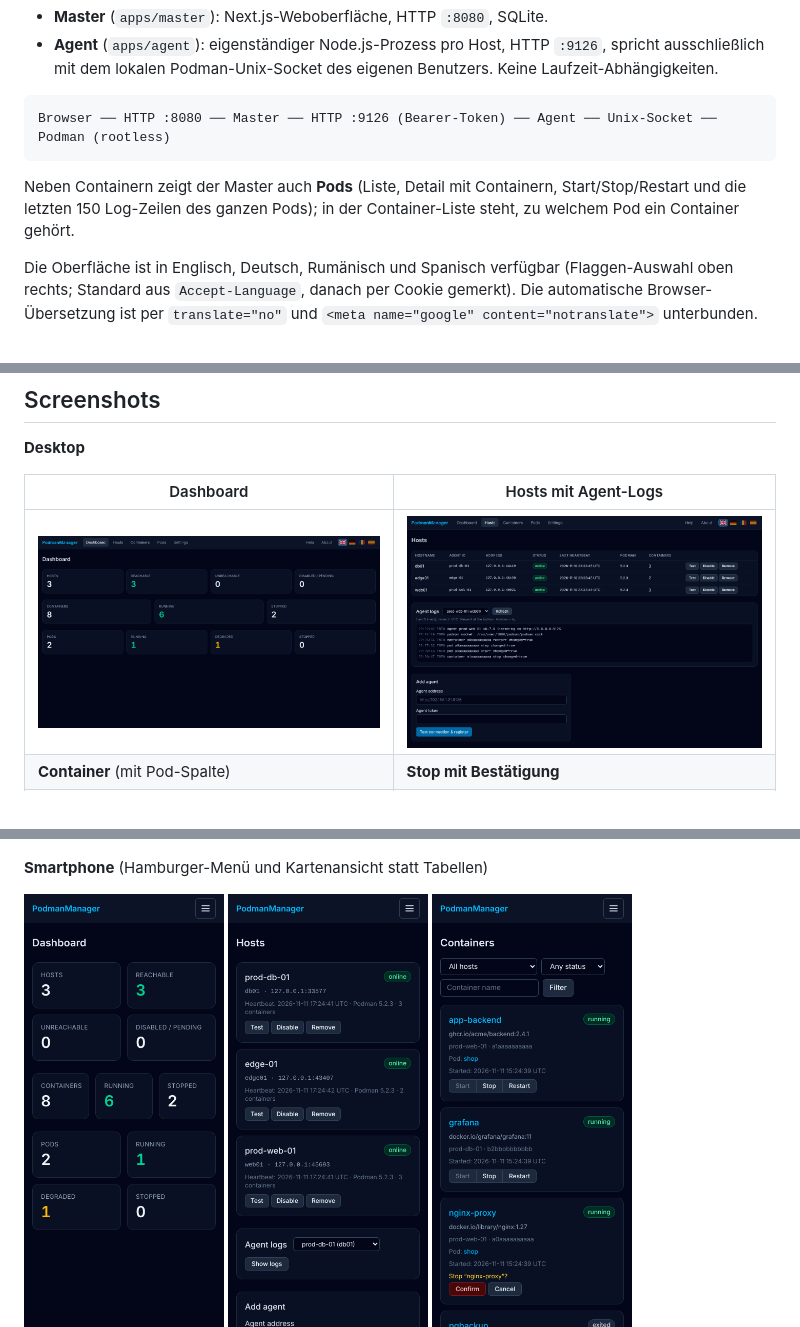
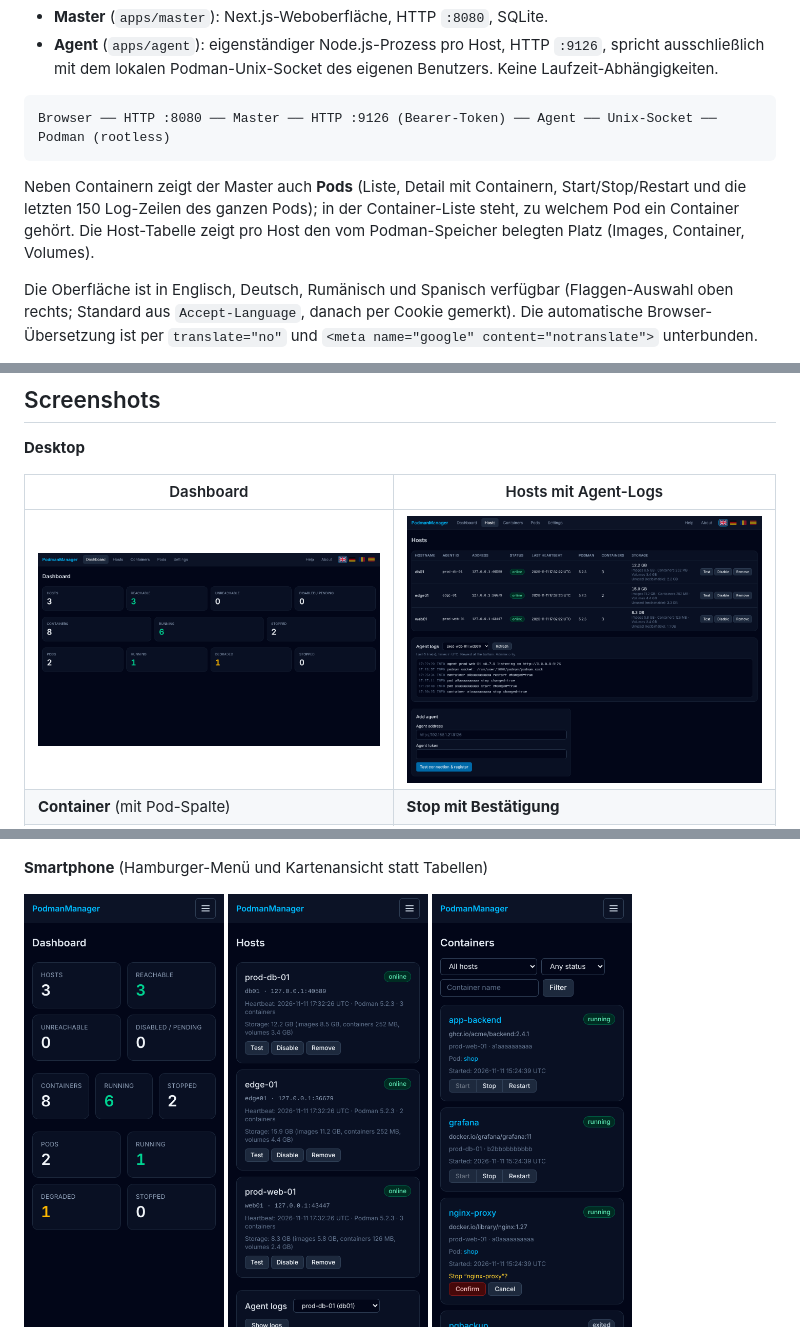
Before and after one commit to PetreHoffmann/PodmanManager, a Markdown page: README.md, 3 parts joined by grey strips. GitHub-like rendering; pictures changed too: docs/screenshots/desktop-hosts.png, docs/screenshots/mobile-hosts.png.

````diff
--- a/README.md
+++ b/README.md
@@ -10,7 +10,7 @@ Funktionsumfang bewusst begrenzt: Container **anzeigen, starten, stoppen, neusta
 Browser ── HTTP :8080 ── Master ── HTTP :9126 (Bearer-Token) ── Agent ── Unix-Socket ── Podman (rootless)
 ```
 
-Neben Containern zeigt der Master auch **Pods** (Liste, Detail mit Containern, Start/Stop/Restart und die letzten 150 Log-Zeilen des ganzen Pods); in der Container-Liste steht, zu welchem Pod ein Container gehört.
+Neben Containern zeigt der Master auch **Pods** (Liste, Detail mit Containern, Start/Stop/Restart und die letzten 150 Log-Zeilen des ganzen Pods); in der Container-Liste steht, zu welchem Pod ein Container gehört. Die Host-Tabelle zeigt pro Host den vom Podman-Speicher belegten Platz (Images, Container, Volumes).
 
 Die Oberfläche ist in Englisch, Deutsch, Rumänisch und Spanisch verfügbar (Flaggen-Auswahl oben rechts; Standard aus `Accept-Language`, danach per Cookie gemerkt). Die automatische Browser-Übersetzung ist per `translate="no"` und `<meta name="google" content="notranslate">` unterbunden.
 
````
Also changed, not shown: docs/api.md (+4 -0 lines), docs/architecture.md (+1 -0 lines), 11 other files.
